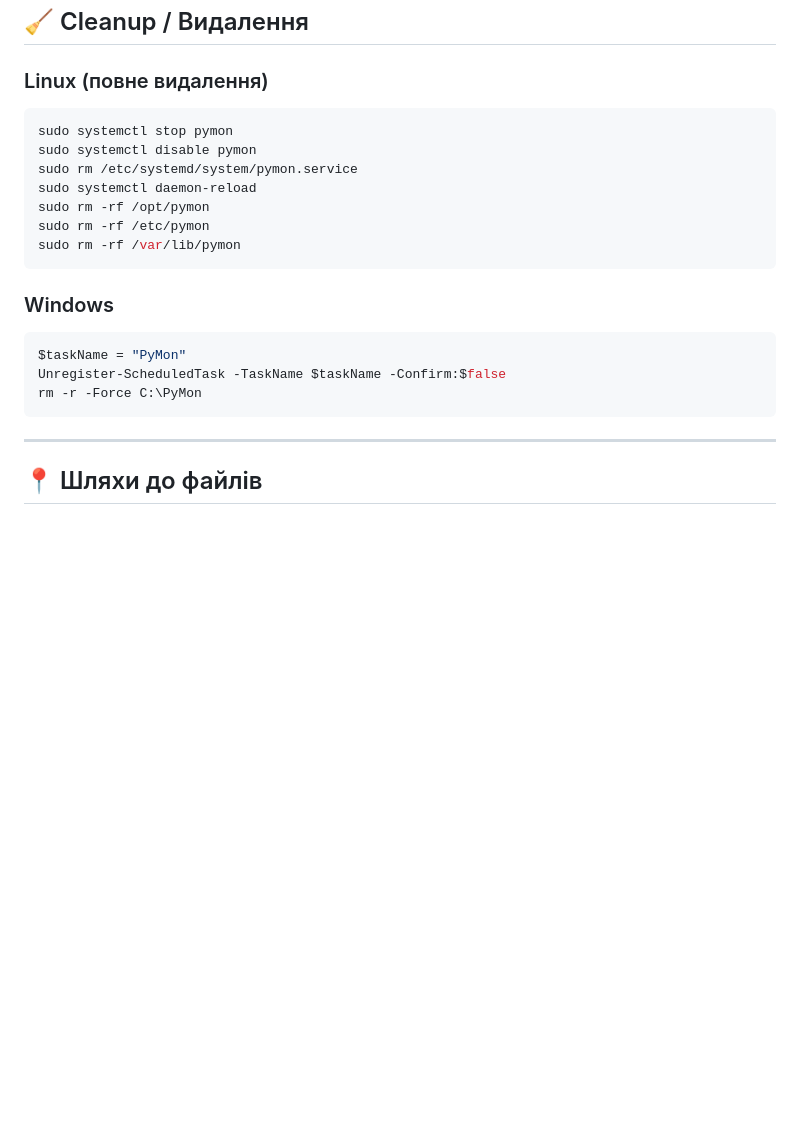
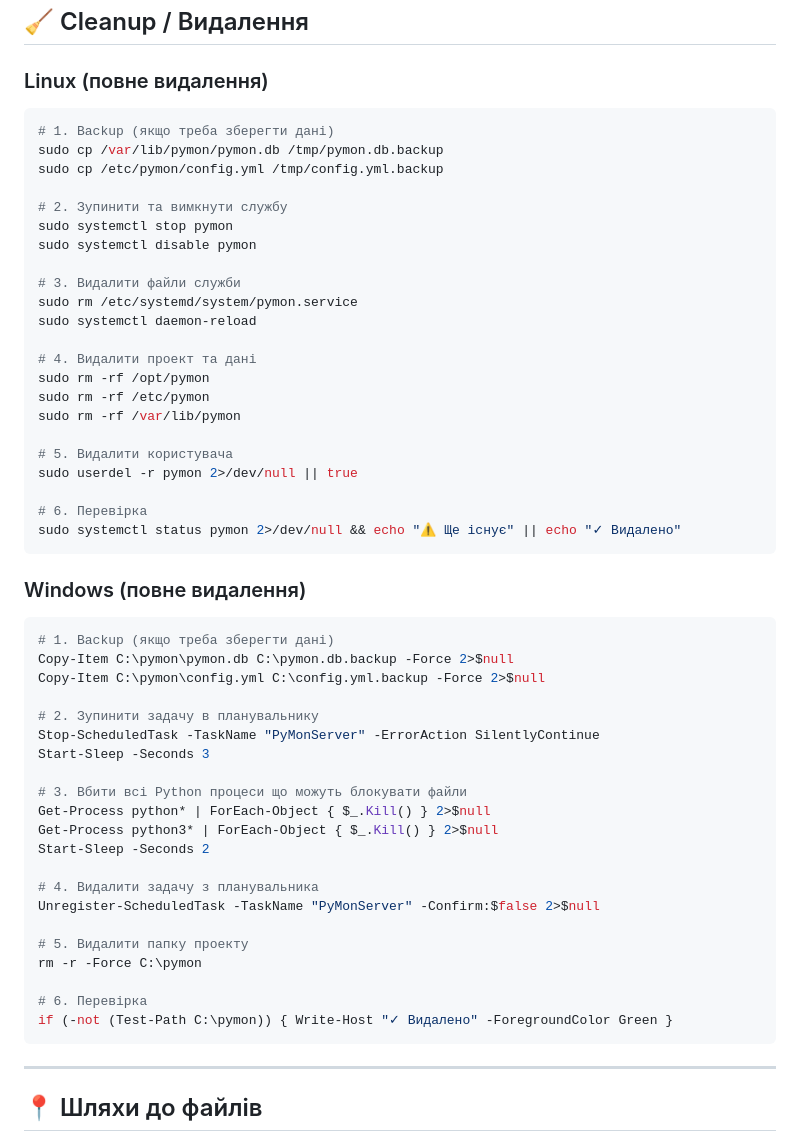
Before and after one commit to ajjs1ajjs/Monitoring, a Markdown page: docs/COMMANDS.md, the part around the change. Rendered like a GitHub page; blank space fills up the shorter version.

Commit message:
docs/COMMANDS.md: expand cleanup section with full Windows/Linux steps

````diff
--- a/docs/COMMANDS.md
+++ b/docs/COMMANDS.md
@@ -192,20 +192,53 @@ docker compose logs -f
 
 ### Linux (повне видалення)
 ```bash
+# 1. Backup (якщо треба зберегти дані)
+sudo cp /var/lib/pymon/pymon.db /tmp/pymon.db.backup
+sudo cp /etc/pymon/config.yml /tmp/config.yml.backup
+
+# 2. Зупинити та вимкнути службу
 sudo systemctl stop pymon
 sudo systemctl disable pymon
+
+# 3. Видалити файли служби
 sudo rm /etc/systemd/system/pymon.service
 sudo systemctl daemon-reload
+
+# 4. Видалити проект та дані
 sudo rm -rf /opt/pymon
 sudo rm -rf /etc/pymon
 sudo rm -rf /var/lib/pymon
+
+# 5. Видалити користувача
+sudo userdel -r pymon 2>/dev/null || true
+
+# 6. Перевірка
+sudo systemctl status pymon 2>/dev/null && echo "⚠ Ще існує" || echo "✓ Видалено"
 ```
 
-### Windows
+### Windows (повне видалення)
 ```powershell
-$taskName = "PyMon"
-Unregister-ScheduledTask -TaskName $taskName -Confirm:$false
-rm -r -Force C:\PyMon
+# 1. Backup (якщо треба зберегти дані)
+Copy-Item C:\pymon\pymon.db C:\pymon.db.backup -Force 2>$null
+Copy-Item C:\pymon\config.yml C:\config.yml.backup -Force 2>$null
+
+# 2. Зупинити задачу в планувальнику
+Stop-ScheduledTask -TaskName "PyMonServer" -ErrorAction SilentlyContinue
+Start-Sleep -Seconds 3
+
+# 3. Вбити всі Python процеси що можуть блокувати файли
+Get-Process python* | ForEach-Object { $_.Kill() } 2>$null
+Get-Process python3* | ForEach-Object { $_.Kill() } 2>$null
+Start-Sleep -Seconds 2
+
+# 4. Видалити задачу з планувальника
+Unregister-ScheduledTask -TaskName "PyMonServer" -Confirm:$false 2>$null
+
+# 5. Видалити папку проекту
+rm -r -Force C:\pymon
+
+# 6. Перевірка
+if (-not (Test-Path C:\pymon)) { Write-Host "✓ Видалено" -ForegroundColor Green }
 ```
 
 ---
````
